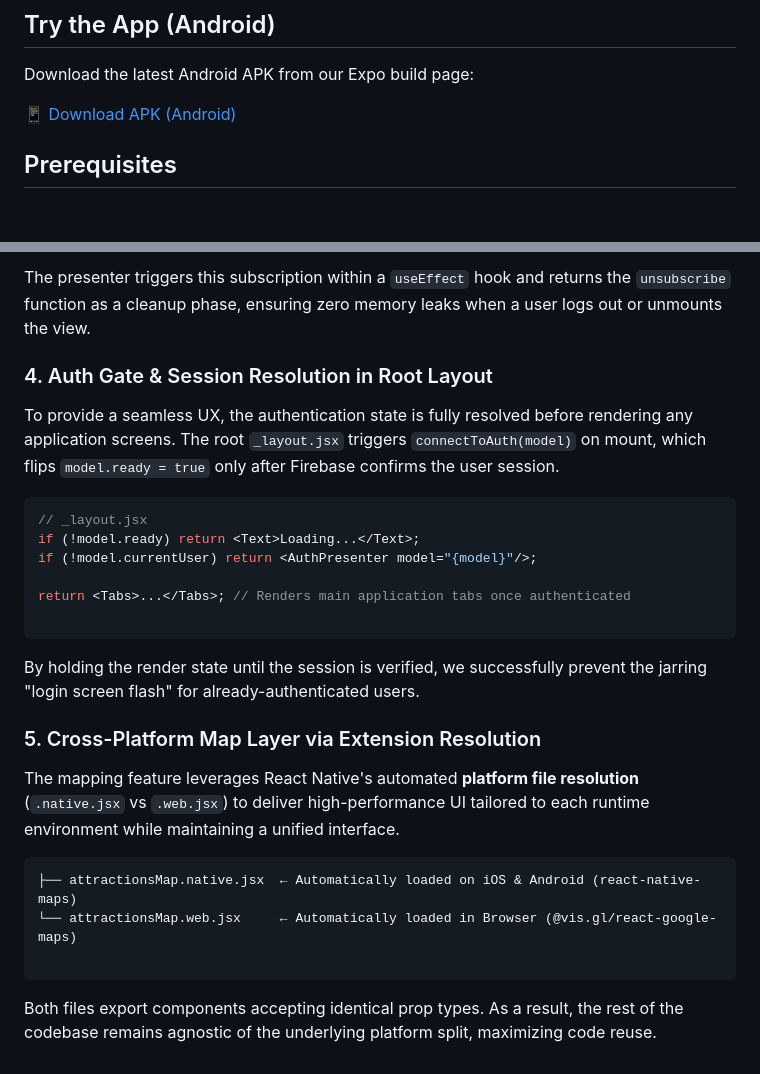
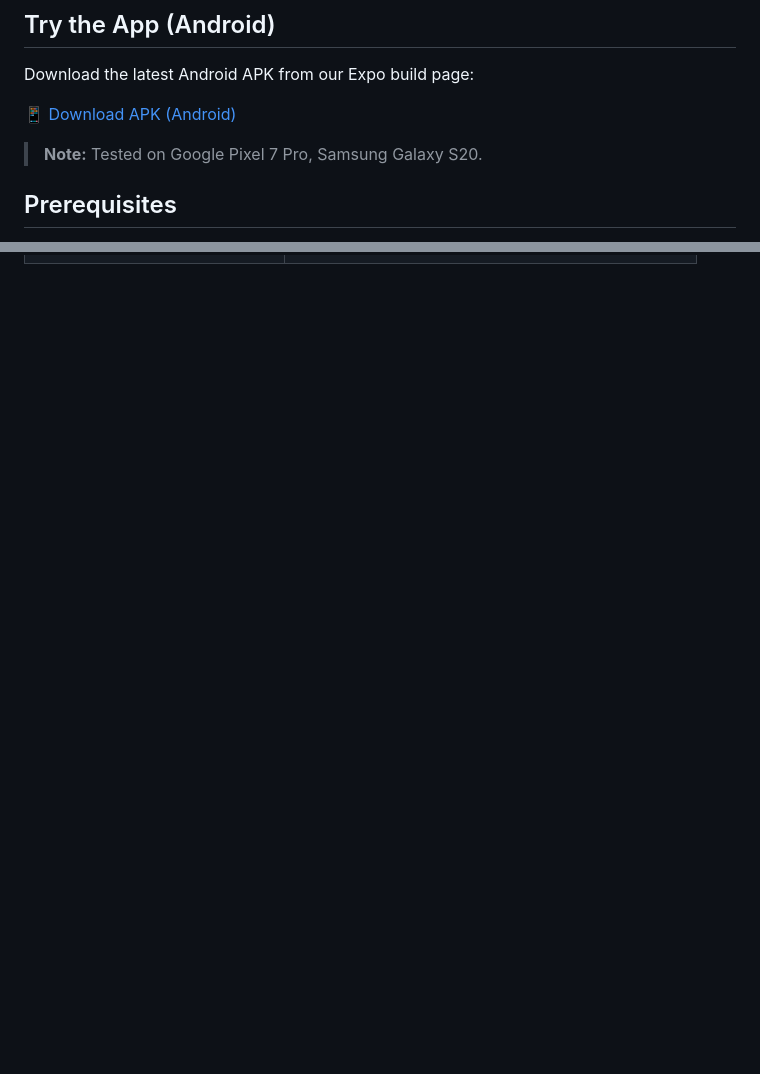
Before and after one commit to WeiShenL/solobuddy, a Markdown page: README.md, 2 parts joined by grey strips. Drawn GitHub-style; blank space fills up the shorter version.

Commit message:
docs: clean up documentation

````diff
--- a/README.md
+++ b/README.md
@@ -16,6 +16,8 @@ SoloBuddy is a travel companion app built for solo travellers. It combines desti
 Download the latest Android APK from our Expo build page:
 
 📱 [Download APK (Android)](https://expo.dev/accounts/weishenlo/projects/solobuddy/builds/bc191881-1980-47f3-9707-a38f69bf6419)
+
+> **Note:** Tested on Google Pixel 7 Pro, Samsung Galaxy S20.
 
 ## Prerequisites
 
@@ -156,28 +87,0 @@ export function listenToWishlist(uid, onUpdate) {
-The presenter triggers this subscription within a `useEffect` hook and returns the `unsubscribe` function as a cleanup phase, ensuring zero memory leaks when a user logs out or unmounts the view.
-
-### 4. Auth Gate & Session Resolution in Root Layout
-
-To provide a seamless UX, the authentication state is fully resolved before rendering any application screens. The root `_layout.jsx` triggers `connectToAuth(model)` on mount, which flips `model.ready = true` only after Firebase confirms the user session.
-
-```javascript
-// _layout.jsx
-if (!model.ready) return <Text>Loading...</Text>;
-if (!model.currentUser) return <AuthPresenter model="{model}"/>;
-
-return <Tabs>...</Tabs>; // Renders main application tabs once authenticated
-
-```
-
-By holding the render state until the session is verified, we successfully prevent the jarring "login screen flash" for already-authenticated users.
-
-### 5. Cross-Platform Map Layer via Extension Resolution
-
-The mapping feature leverages React Native's automated **platform file resolution** (`.native.jsx` vs `.web.jsx`) to deliver high-performance UI tailored to each runtime environment while maintaining a unified interface.
-
-```text
-├── attractionsMap.native.jsx  ← Automatically loaded on iOS & Android (react-native-maps)
-└── attractionsMap.web.jsx     ← Automatically loaded in Browser (@vis.gl/react-google-maps)
-
-```
-
-Both files export components accepting identical prop types. As a result, the rest of the codebase remains agnostic of the underlying platform split, maximizing code reuse.
````
Also changed, not shown: other parts of README.md (+0 -70 lines).
